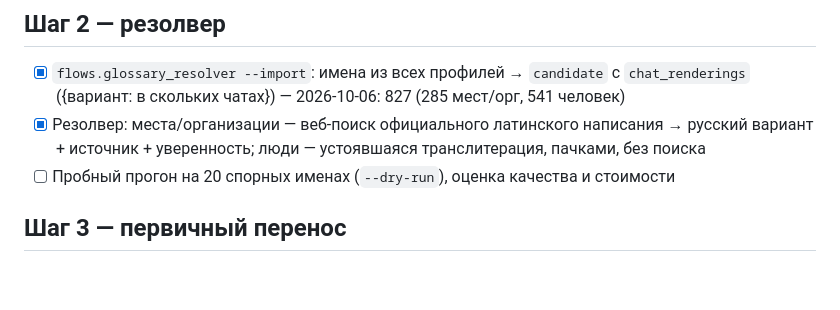
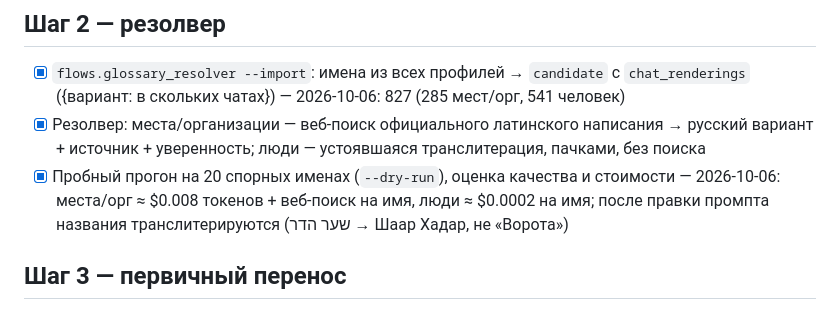
Before and after one commit to utkabotron/Bridge-v2, a Markdown page: docs/glossary-plan.md, the part around the change. Rendered like a GitHub page; blank space fills up the shorter version.

Commit message:
docs: glossary plan — steps 1-2 shipped
Co-Authored-By: Claude Opus 5.5 <noreply@anthropic.com>

```diff
--- a/docs/glossary-plan.md
+++ b/docs/glossary-plan.md
@@ -32,7 +32,9 @@
       с `chat_renderings` ({вариант: в скольких чатах}) — 2026-10-06: 827 (285 мест/орг, 541 человек)
 - [x] Резолвер: места/организации — веб-поиск официального латинского написания → русский
       вариант + источник + уверенность; люди — устоявшаяся транслитерация, пачками, без поиска
-- [ ] Пробный прогон на 20 спорных именах (`--dry-run`), оценка качества и стоимости
+- [x] Пробный прогон на 20 спорных именах (`--dry-run`), оценка качества и стоимости —
+      2026-10-06: места/орг ≈ $0.008 токенов + веб-поиск на имя, люди ≈ $0.0002 на имя;
+      после правки промпта названия транслитерируются (שער הדר → Шаар Хадар, не «Ворота»)
 
 ## Шаг 3 — первичный перенос
 
```
